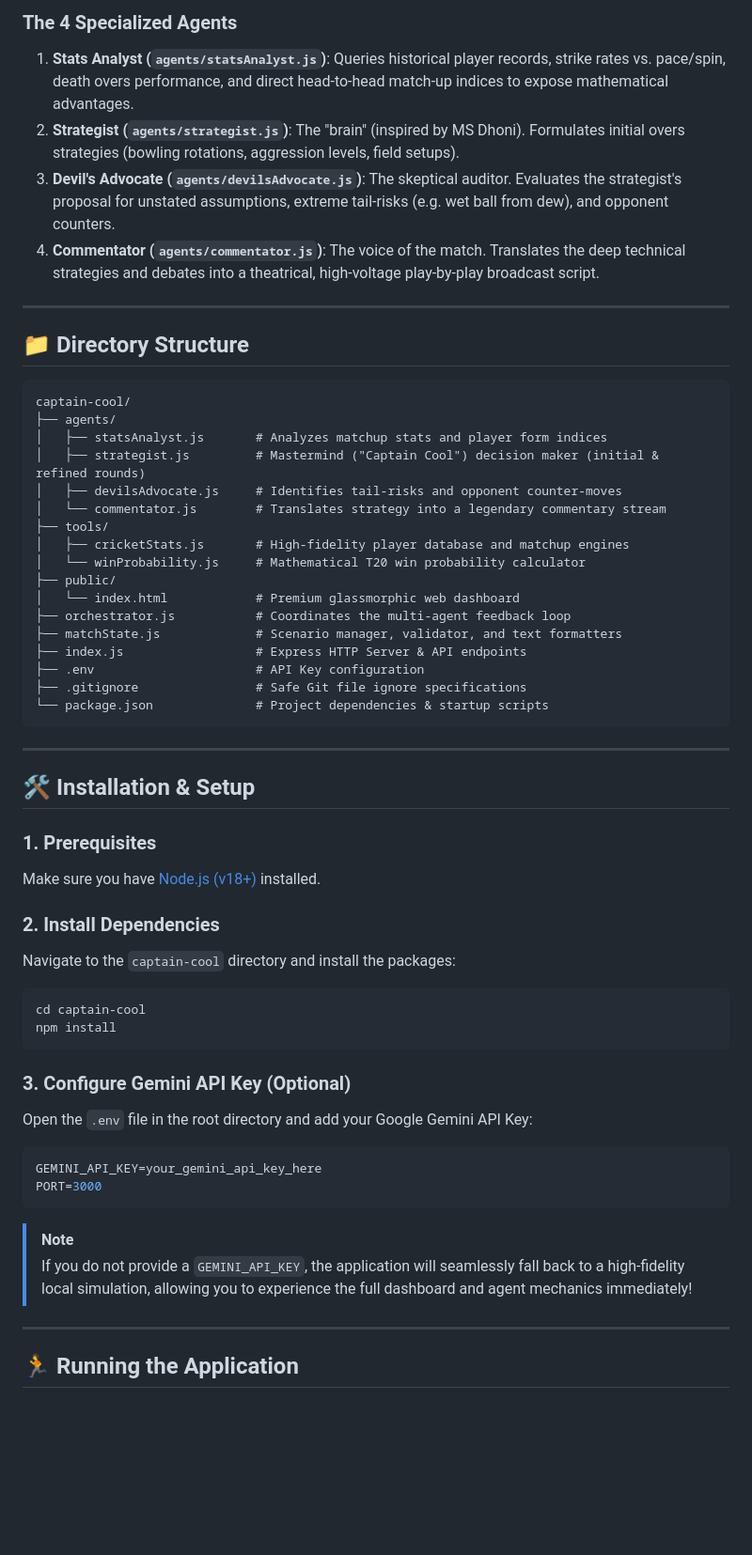
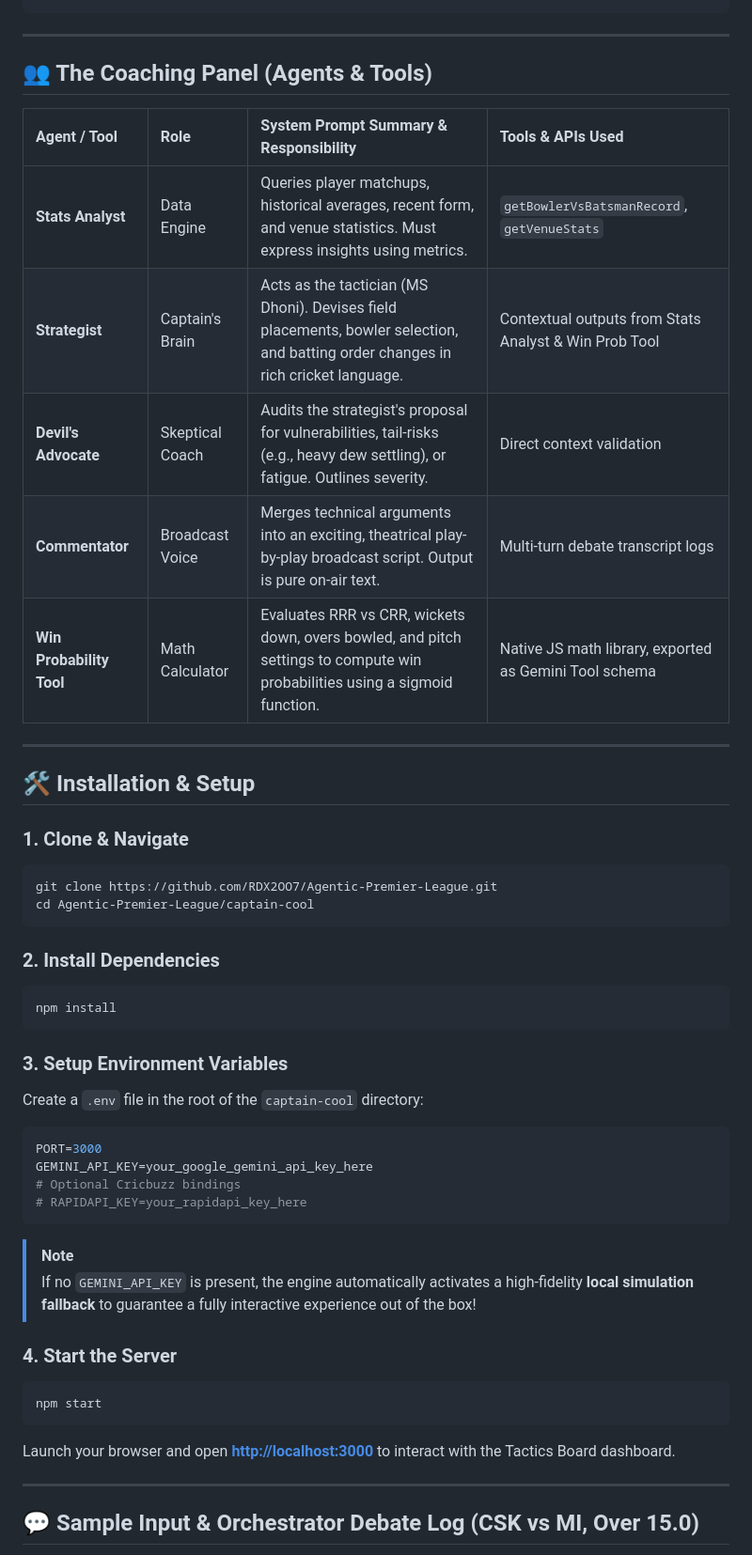
Before and after one commit to RDX2OO7/Agentic-Premier-League, a Markdown page: captain-cool/README.md, the part around one of its changes. Shown at 94% size. Drawn GitHub-style; blank space fills up the shorter version.

Commit message:
docs: Update comprehensive README.md and document project architectures and dev.to outlines

````diff
--- a/captain-cool/README.md
+++ b/captain-cool/README.md
@@ -42,59 +67,50 @@ graph TD
 ```
-
-### The 4 Specialized Agents
-1. **Stats Analyst (`agents/statsAnalyst.js`)**: Queries historical player records, strike rates vs. pace/spin, death overs performance, and direct head-to-head match-up indices to expose mathematical advantages.
-2. **Strategist (`agents/strategist.js`)**: The "brain" (inspired by MS Dhoni). Formulates initial overs strategies (bowling rotations, aggression levels, field setups).
-3. **Devil's Advocate (`agents/devilsAdvocate.js`)**: The skeptical auditor. Evaluates the strategist's proposal for unstated assumptions, extreme tail-risks (e.g. wet ball from dew), and opponent counters.
-4. **Commentator (`agents/commentator.js`)**: The voice of the match. Translates the deep technical strategies and debates into a theatrical, high-voltage play-by-play broadcast script.
 
 ---
 
-## 📁 Directory Structure
+## 👥 The Coaching Panel (Agents & Tools)
 
-```text
-captain-cool/
-├── agents/
-│   ├── statsAnalyst.js       # Analyzes matchup stats and player form indices
-│   ├── strategist.js         # Mastermind ("Captain Cool") decision maker (initial & refined rounds)
-│   ├── devilsAdvocate.js     # Identifies tail-risks and opponent counter-moves
-│   └── commentator.js        # Translates strategy into a legendary commentary stream
-├── tools/
-│   ├── cricketStats.js       # High-fidelity player database and matchup engines
-│   └── winProbability.js     # Mathematical T20 win probability calculator
-├── public/
-│   └── index.html            # Premium glassmorphic web dashboard
-├── orchestrator.js           # Coordinates the multi-agent feedback loop
-├── matchState.js             # Scenario manager, validator, and text formatters
-├── index.js                  # Express HTTP Server & API endpoints
-├── .env                      # API Key configuration
-├── .gitignore                # Safe Git file ignore specifications
-└── package.json              # Project dependencies & startup scripts
-```
+| Agent / Tool | Role | System Prompt Summary & Responsibility | Tools & APIs Used |
+| :--- | :--- | :--- | :--- |
+| **Stats Analyst** | Data Engine | Queries player matchups, historical averages, recent form, and venue statistics. Must express insights using metrics. | `getBowlerVsBatsmanRecord`, `getVenueStats` |
+| **Strategist** | Captain's Brain | Acts as the tactician (MS Dhoni). Devises field placements, bowler selection, and batting order changes in rich cricket language. | Contextual outputs from Stats Analyst & Win Prob Tool |
+| **Devil's Advocate** | Skeptical Coach | Audits the strategist's proposal for vulnerabilities, tail-risks (e.g., heavy dew settling), or fatigue. Outlines severity. | Direct context validation |
+| **Commentator** | Broadcast Voice | Merges technical arguments into an exciting, theatrical play-by-play broadcast script. Output is pure on-air text. | Multi-turn debate transcript logs |
+| **Win Probability Tool** | Math Calculator | Evaluates RRR vs CRR, wickets down, overs bowled, and pitch settings to compute win probabilities using a sigmoid function. | Native JS math library, exported as Gemini Tool schema |
 
 ---
 
 ## 🛠️ Installation & Setup
 
-### 1. Prerequisites
-Make sure you have [Node.js (v18+)](https://nodejs.org/) installed.
+### 1. Clone & Navigate
+```bash
+git clone https://github.com/RDX2OO7/Agentic-Premier-League.git
+cd Agentic-Premier-League/captain-cool
+```
 
 ### 2. Install Dependencies
-Navigate to the `captain-cool` directory and install the packages:
 ```bash
-cd captain-cool
 npm install
 ```
 
-### 3. Configure Gemini API Key (Optional)
-Open the `.env` file in the root directory and add your Google Gemini API Key:
+### 3. Setup Environment Variables
+Create a `.env` file in the root of the `captain-cool` directory:
 ```env
-GEMINI_API_KEY=your_gemini_api_key_here
 PORT=3000
+GEMINI_API_KEY=your_google_gemini_api_key_here
+# Optional Cricbuzz bindings
+# RAPIDAPI_KEY=your_rapidapi_key_here
 ```
 > [!NOTE]
-> If you do not provide a `GEMINI_API_KEY`, the application will seamlessly fall back to a high-fidelity local simulation, allowing you to experience the full dashboard and agent mechanics immediately!
+> If no `GEMINI_API_KEY` is present, the engine automatically activates a high-fidelity **local simulation fallback** to guarantee a fully interactive experience out of the box!
+
+### 4. Start the Server
+```bash
+npm start
+```
+Launch your browser and open **[http://localhost:3000](http://localhost:3000)** to interact with the Tactics Board dashboard.
 
 ---
 
-## 🏃 Running the Application
+## 💬 Sample Input & Orchestrator Debate Log (CSK vs MI, Over 15.0)
 
````
Also changed, not shown: other parts of captain-cool/README.md (+150 -46 lines).
